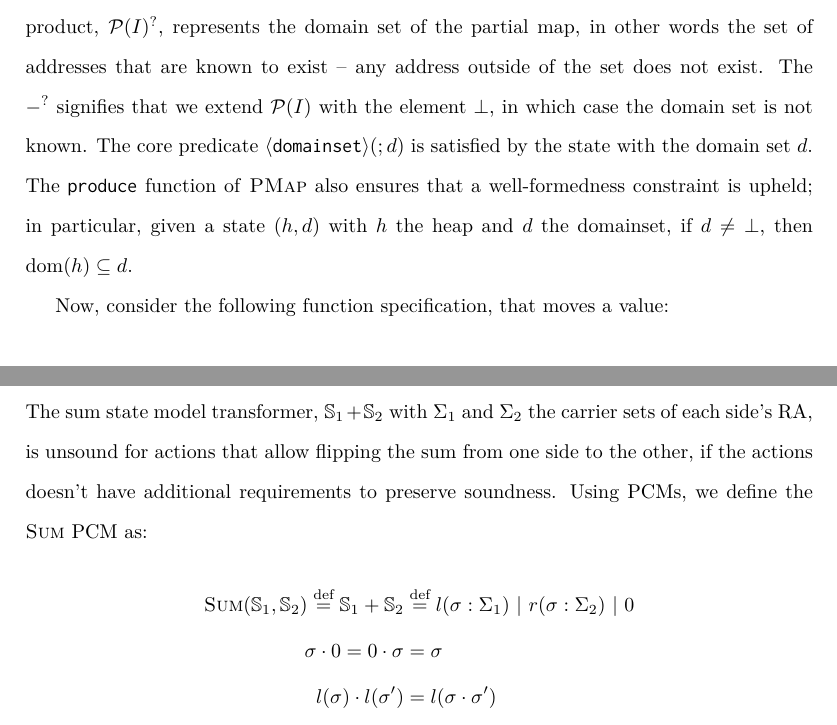
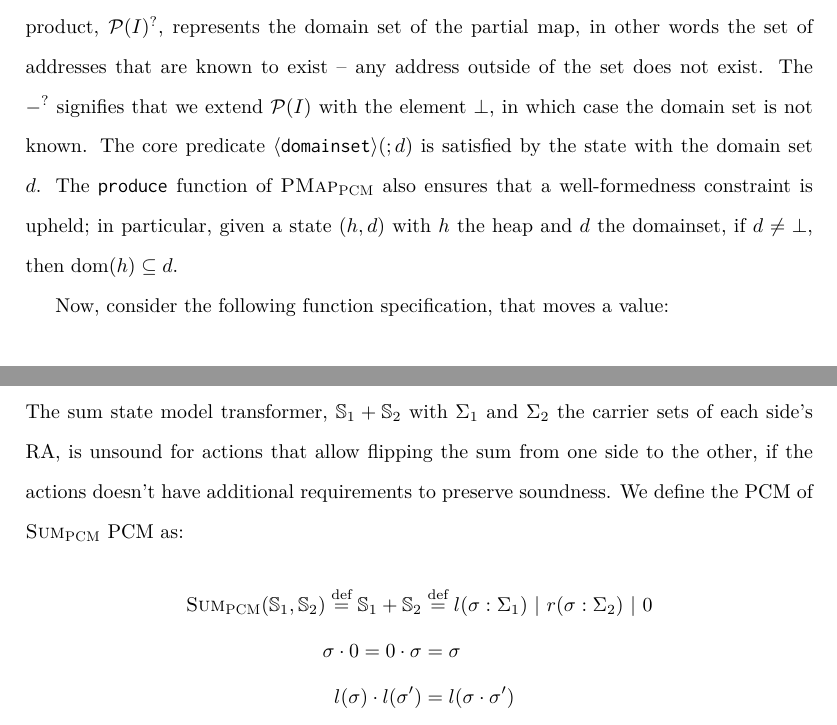
Before and after one commit to N1ark/msc-report, a LaTeX thesis (report.tex, which reads appendices/sum-soundness.tex, chapters/03-theory.tex): two parts of pages 21 and 66 of 69, joined at a grey line, cut so that both start at the same text. Compiled offline with pdfLaTeX.

Commit message:
More of that

```diff
--- a/appendices/sum-soundness.tex
+++ b/appendices/sum-soundness.tex
@@ -4,8 +4,8 @@ We first prove that a transition in a sum is not sound when no additional proper
 
 \section{Proof of Unsoundness}
 
-The sum state model transformer, $\mmdl_1 + \mmdl_2$ with $\St_1$ and $\St_2$ the carrier sets of each side's RA, is unsound for actions that allow flipping the sum from one side to the other, if the actions doesn't have additional requirements to preserve soundness. Using PCMs, we define the \Sum{} PCM as: \begin{align*}
-	\Sum(\mmdl_1, \mmdl_2) \defeq \mmdl_1 + \mmdl_2 &\defeq l(\st: \St_1) ~|~ r(\st: \St_2) ~|~ 0 \\
+The sum state model transformer, $\mmdl_1 + \mmdl_2$ with $\St_1$ and $\St_2$ the carrier sets of each side's RA, is unsound for actions that allow flipping the sum from one side to the other, if the actions doesn't have additional requirements to preserve soundness. We define the PCM of $\Sum_\PCM$ PCM as: \begin{align*}
+	\Sum_\PCM(\mmdl_1, \mmdl_2) \defeq \mmdl_1 + \mmdl_2 &\defeq l(\st: \St_1) ~|~ r(\st: \St_2) ~|~ 0 \\
 	\st \cdot 0 = 0 \cdot \st &= \st\\
 	l(\st) \cdot l(\st') &= l(\st\cdot\st')\\
 	r(\st) \cdot r(\st') &= r(\st\cdot\st')\\
--- a/chapters/03-theory.tex
+++ b/chapters/03-theory.tex
@@ -149,7 +149,7 @@ Finally, we consider how PCMs can cause unsoundness in the partial map state mod
 	\PMap_\PCM(I, \mmdl) &\defeq (I \finmap \St) \times \pset(I)^?
 \end{align*}
 
-We omit the precise details of how exactly it works. $\PMap_\PCM(I,\mmdl)$ \emph{lifts} all predicates of $\mmdl$ with an additional in-value corresponding to the location $i\in I$ to which the predicate corresponds. All action executions receive an additional argument with the location, and similarly all \consume{} and \produce{} calls must have the index in their ins. The behaviour of a naive implementation would then be similar to what was explained for $\Freeable_\PCM$: calling \consume{} or \produce{} when the binding is not present executes it against the $0$ element of the underlying PCM, and otherwise calls it on the state at the location and stores the result back at that location, overriding the previous binding. The right hand side of the product, $\pset(I)^?$, represents the domain set of the partial map, in other words the set of addresses that are known to exist -- any address outside of the set does not exist. The $-^?$ signifies that we extend $\pset(I)$ with the element $\bot$, in which case the domain set is not known. The core predicate $\corepred{\domainset}{}{d}$ is satisfied by the state with the domain set $d$. The \produce{} function of \PMap{} also ensures that a well-formedness constraint is upheld; in particular, given a state $(h,d)$ with $h$ the heap and $d$ the domainset, if $d\neq\bot$, then $\dom(h)\subseteq d$.
+We omit the precise details of how exactly it works. $\PMap_\PCM(I,\mmdl)$ \emph{lifts} all predicates of $\mmdl$ with an additional in-value corresponding to the location $i\in I$ to which the predicate corresponds. All action executions receive an additional argument with the location, and similarly all \consume{} and \produce{} calls must have the index in their ins. The behaviour of a naive implementation would then be similar to what was explained for $\Freeable_\PCM$: calling \consume{} or \produce{} when the binding is not present executes it against the $0$ element of the underlying PCM, and otherwise calls it on the state at the location and stores the result back at that location, overriding the previous binding. The right hand side of the product, $\pset(I)^?$, represents the domain set of the partial map, in other words the set of addresses that are known to exist -- any address outside of the set does not exist. The $-^?$ signifies that we extend $\pset(I)$ with the element $\bot$, in which case the domain set is not known. The core predicate $\corepred{\domainset}{}{d}$ is satisfied by the state with the domain set $d$. The \produce{} function of $\PMap_\PCM$ also ensures that a well-formedness constraint is upheld; in particular, given a state $(h,d)$ with $h$ the heap and $d$ the domainset, if $d\neq\bot$, then $\dom(h)\subseteq d$.
 
 Now, consider the following function specification, that moves a value:
 \begin{align*}
```
